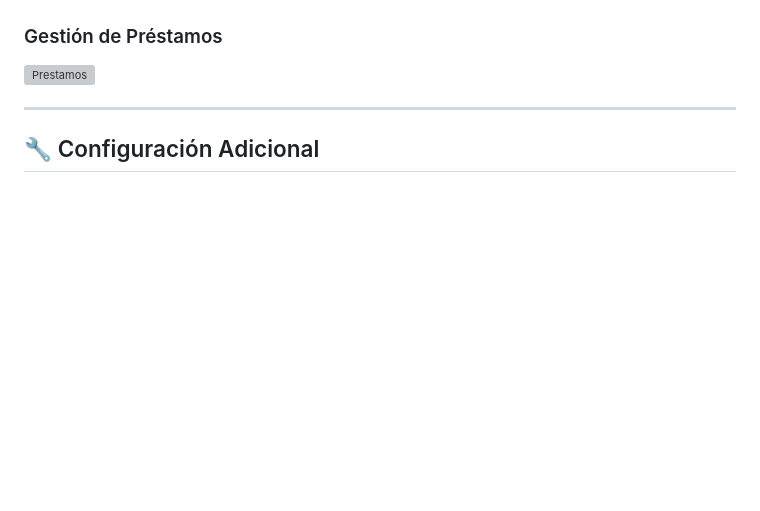
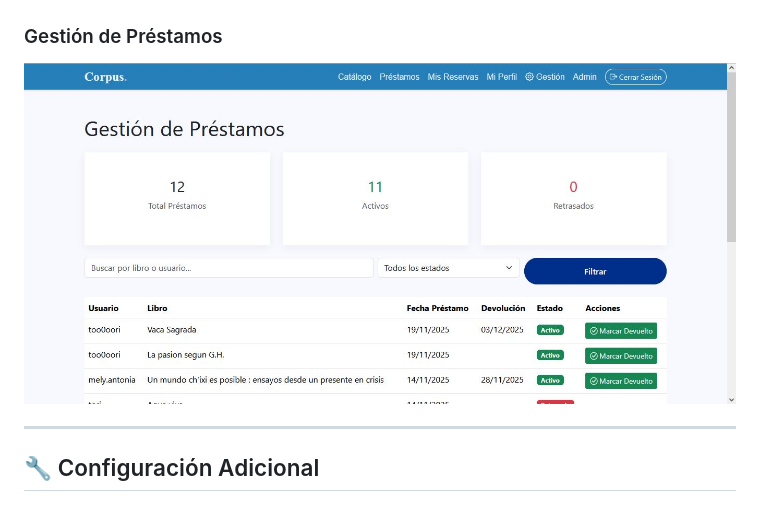
Before and after one commit to too0oori/M6_EvaluacionPortafolio_Sof-aLagos, a Markdown page: README.md, the part around the change. Drawn GitHub-style; blank space fills up the shorter version; grey boxes are pictures that could not be loaded.

Commit message:
se corrige readme

```diff
--- a/README.md
+++ b/README.md
@@ -142,7 +142,7 @@ M6_EVALUACIONPORTAFOLIO/
 ![Catalogo](docs/screenshots/catalogo.JPG)
 
 ### Gestión de Préstamos
-![Prestamos](docs/screenshots/prestamos.JPG)
+![Prestamos](docs/screenshots/gestion.JPG)
 
 ---
 
```
